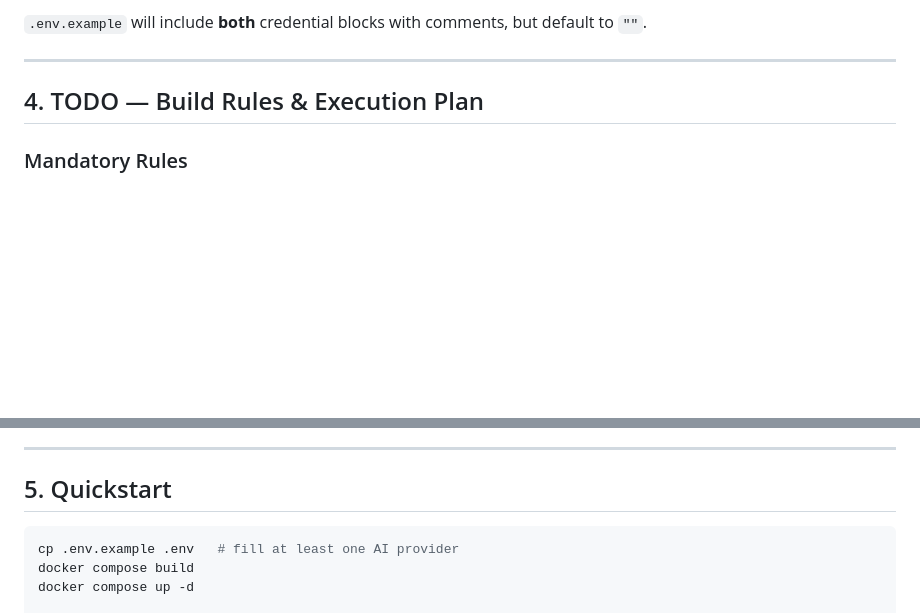
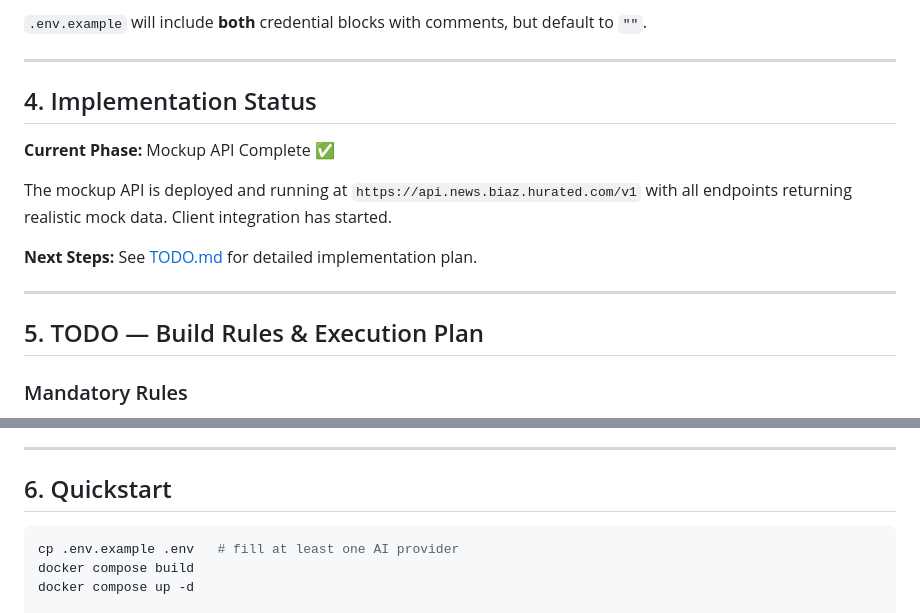
Before and after one commit to Hack-a-tons/BIAZ-Finance, a Markdown page: README.md, 2 parts joined by grey strips. Drawn GitHub-style; blank space fills up the shorter version.

````diff
--- a/README.md
+++ b/README.md
@@ -66,7 +66,17 @@ This backend supports **two interchangeable AI engines**, both configured in `.e
 
 ---
 
-## 4. TODO — Build Rules & Execution Plan
+## 4. Implementation Status
+
+**Current Phase:** Mockup API Complete ✅
+
+The mockup API is deployed and running at `https://api.news.biaz.hurated.com/v1` with all endpoints returning realistic mock data. Client integration has started.
+
+**Next Steps:** See [TODO.md](TODO.md) for detailed implementation plan.
+
+---
+
+## 5. TODO — Build Rules & Execution Plan
 
 ### Mandatory Rules
 
@@ -93,7 +103,7 @@ This backend supports **two interchangeable AI engines**, both configured in `.e
 
 ---
 
-## 5. Quickstart
+## 6. Quickstart
 
 ```bash
 cp .env.example .env   # fill at least one AI provider
````
Also changed, not shown: TODO.md (added, +214 -0 lines).
